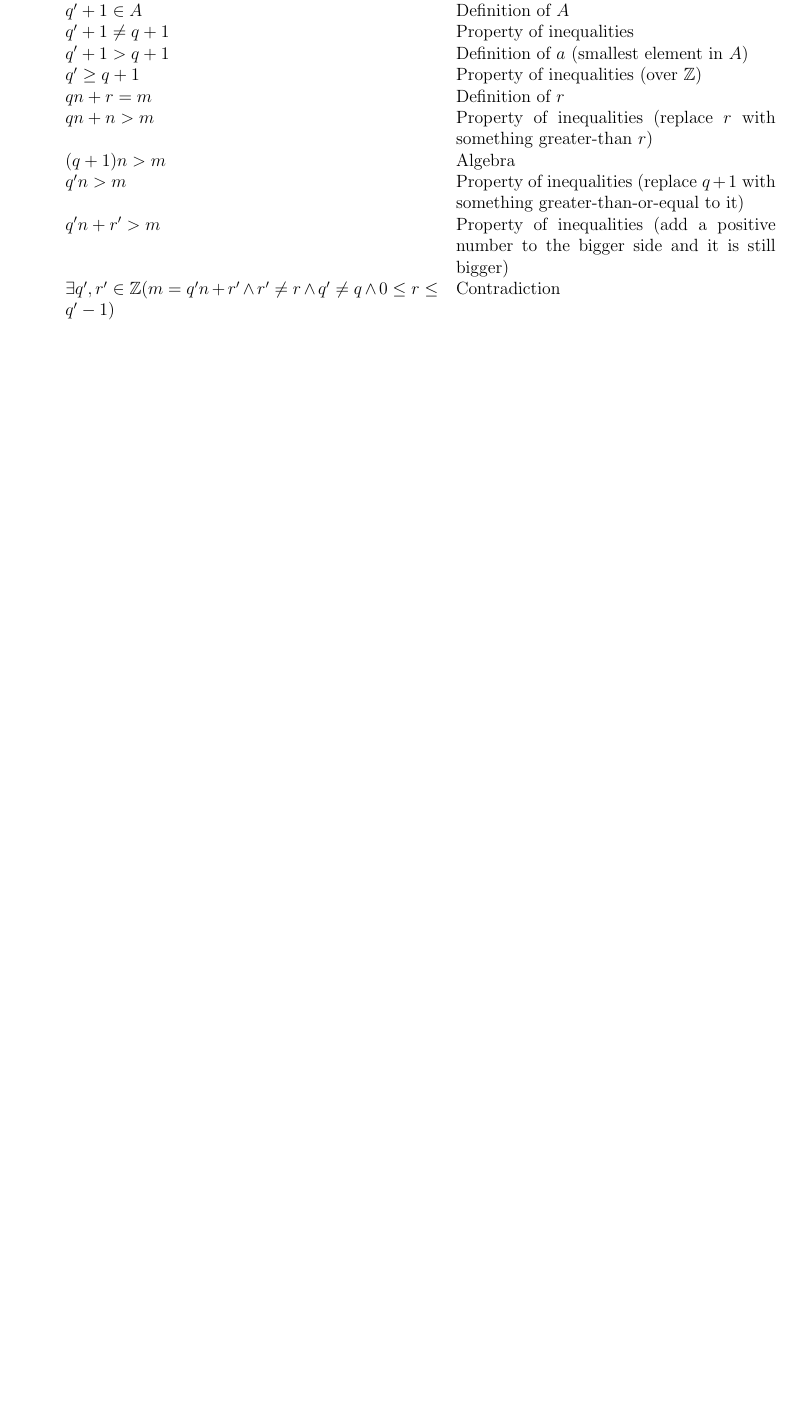
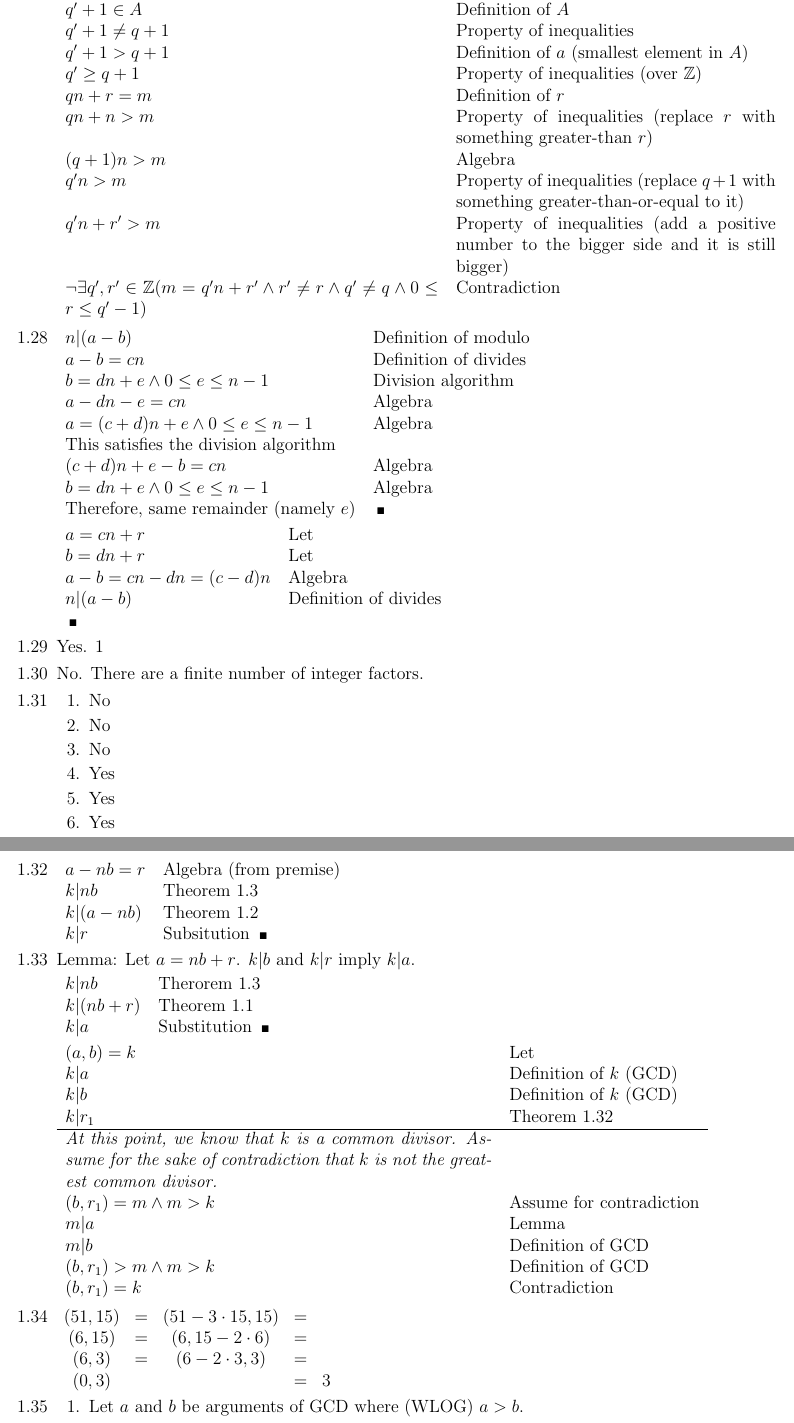
Before and after one commit to charmoniumQ/Homework, a LaTeX document (number_theory/main.tex, which reads number_theory/s1.tex): part of page 6 of 6 before the commit and two parts of pages 6 and 7 of 8 after it, the two joined at a grey line, cut so that both start at the same text, the shorter picture padded with empty space. The pictures show the PDF file number_theory/main.pdf that the author committed with the source.

Commit message:
Did more homework assignment

```diff
--- a/number_theory/s1.tex
+++ b/number_theory/s1.tex
@@ -301,6 +301,26 @@ $q'n + r' > m$ & Property of inequalities (add a positive number to the bigger s
 $\neg \exists q', r' \in \mathbb{Z} (m = q'n + r' \wedge r' \neq r \wedge q' \neq q \wedge 0 \leq r \leq q' - 1)$ & Contradiction \\
 \end{tabular}
 
+\item
+\begin{proof}
+$n|(a - b)$ & Definition of modulo \\
+$a - b = cn$ & Definition of divides \\
+$b = dn + e \wedge 0 \leq e \leq n - 1$ & Division algorithm \\
+$a - dn - e = cn$ & Algebra \\
+$a = (c + d)n + e \wedge 0 \leq e \leq n - 1$ & Algebra \\
+This satisfies the division algorithm \\
+$(c + d)n + e - b = cn$ & Algebra \\
+$b = dn + e \wedge 0 \leq e \leq n - 1$ & Algebra \\
+Therefore, same remainder (namely $e$) &
+\end{proof}
+
+\begin{proof}
+$a = cn + r$ & Let \\
+$b = dn + r$ & Let \\
+$a - b = cn - dn = (c - d)n$ & Algebra \\
+$n|(a - b)$ & Definition of divides \\
+\end{proof}
+
 \item  Yes. $1$
 
 \item No. There are a finite number of integer factors.
@@ -324,9 +344,24 @@ $k|r$ & Subsitution
 \end{proof}
 
 \item
+Lemma: Let $a = n b + r$. $k|b$ and $k|r$ imply $k|a$.
+
 \begin{proof}
+$k|nb$ & Therorem 1.3 \\
+$k|(nb + r)$ & Theorem 1.1 \\
+$k|a$ & Substitution
+\end{proof}
+
+\begin{tabular}[t]{p{4 in} l}
 $(a, b) = k$ & Let \\
 $k|a$ & Definition of $k$ (GCD) \\
 $k|b$ & Definition of $k$ (GCD) \\
 $k|r_1$ & Theorem 1.32 \\
 \hline
+\textit{At this point, we know that $k$ is a common divisor. Assume for the sake of contradiction that $k$ is not the greatest common divisor.} \\
+$(b, r_1) = m \wedge m > k$ & Assume for contradiction \\
+$m|a$ & Lemma \\
+$m|b$ & Definition of GCD \\
+$(b, r_1) > m \wedge m > k$ & Definition of GCD \\
+$(b, r_1) = k$ & Contradiction \\
+\end{tabular}
@@ -339,3 +368,19 @@ $a > r_1$
 
-\hline
+\item
+\(
+\begin{array}[t]{c c c c l}
+(51, 15) & = & (51 - 3 \cdot 15, 15) & =\\
+(6, 15) & = & (6, 15 - 2 \cdot 6) & = \\
+(6, 3) & = & (6 - 2 \cdot 3, 3) & =\\
+(0, 3) &  & & = & 3\\
+\end{array}
+\)
 
+\item
+\begin{enumerate}
+\item Let $a$ and $b$ be arguments of GCD where (WLOG) $a > b$.
+\item If $b = 0$, $(a, b) = a$.
+\item If $b = 1$, $(a, b) = 1$.
+\item Else divide $a$ by $b$ such that ($a = nb + r$ and $0 \leq r \leq n - 1$)
+\item $(a, b) = (r, b)$
+\end{enumerate}
@@ -341,0 +402,3 @@ $a > r_1$
+\begin{proof}
+$(a, b) = c$ & Let \\
+$c|a \wedge c|b$ & Definition of GCD \\
@@ -341,0 +409,6 @@ $a > r_1$
+\end{proof}
+
+\item
+\begin{proof}
+$(a, b) = c$ & Let \\
+$c|a \wedge c|b$ & Definition of GCD \\
```
Also changed, not shown: number_theory/main.pdf, number_theory/s1.tex (29 more changed lines), 2 other files.
